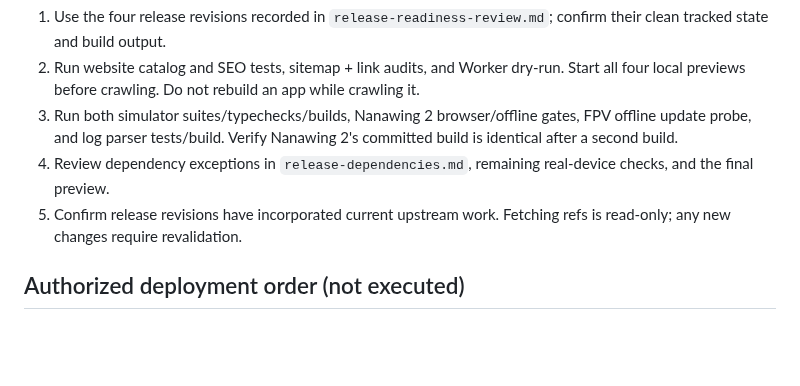
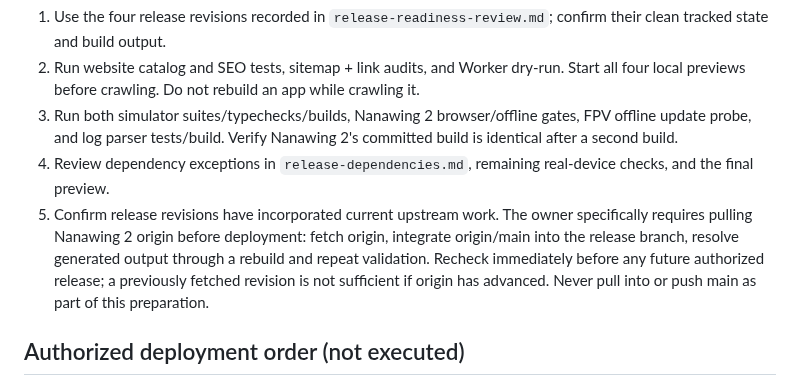
Before and after one commit to narenana/narenana-website, a Markdown page: docs/release-runbook.md, the part around the change. Rendered like a GitHub page; blank space fills up the shorter version.

```diff
--- a/docs/release-runbook.md
+++ b/docs/release-runbook.md
@@ -10,7 +10,7 @@ The owner authorized pushing the redesign to feature branches on 24 September. M
 2. Run website catalog and SEO tests, sitemap + link audits, and Worker dry-run. Start all four local previews before crawling. Do not rebuild an app while crawling it.
 3. Run both simulator suites/typechecks/builds, Nanawing 2 browser/offline gates, FPV offline update probe, and log parser tests/build. Verify Nanawing 2's committed build is identical after a second build.
 4. Review dependency exceptions in `release-dependencies.md`, remaining real-device checks, and the final preview.
-5. Confirm release revisions have incorporated current upstream work. Fetching refs is read-only; any new changes require revalidation.
+5. Confirm release revisions have incorporated current upstream work. The owner specifically requires pulling Nanawing 2 origin before deployment: fetch origin, integrate origin/main into the release branch, resolve generated output through a rebuild and repeat validation. Recheck immediately before any future authorized release; a previously fetched revision is not sufficient if origin has advanced. Never pull into or push main as part of this preparation.
 
 ## Authorized deployment order (not executed)
 
```
Also changed, not shown: docs/release-readiness-review.md (+12 -12 lines).
